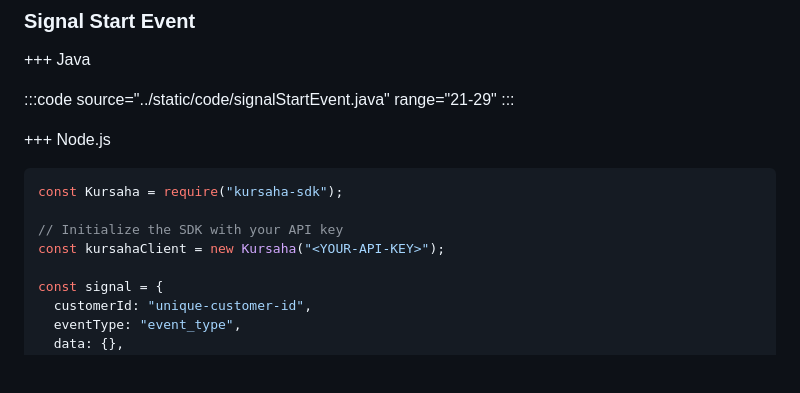
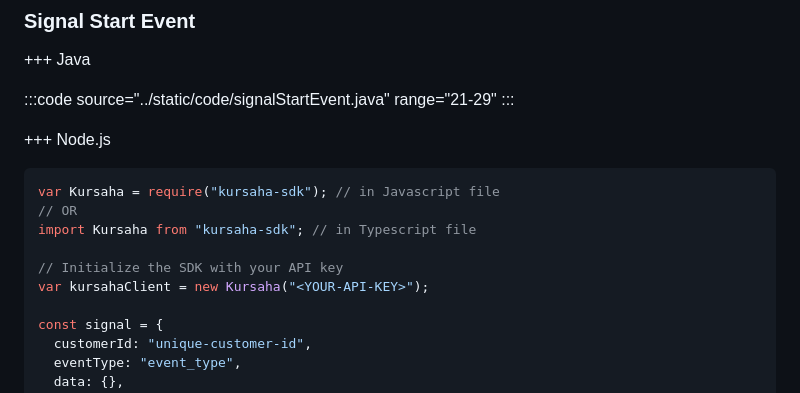
Before and after one commit to kursaha/docs, a Markdown page: developer/readme.md, the part around the change. Rendered like a GitHub page; blank space fills up the shorter version.

Commit message:
added ts and js

````diff
--- a/developer/readme.md
+++ b/developer/readme.md
@@ -85,10 +85,12 @@ To interact with the REST API, include the following headers in your requests:
 +++ Node.js
 
 ```javascript
-const Kursaha = require("kursaha-sdk");
+var Kursaha = require("kursaha-sdk"); // in Javascript file
+// OR
+import Kursaha from "kursaha-sdk"; // in Typescript file
 
 // Initialize the SDK with your API key
-const kursahaClient = new Kursaha("<YOUR-API-KEY>");
+var kursahaClient = new Kursaha("<YOUR-API-KEY>");
 
 const signal = {
   customerId: "unique-customer-id",
````
